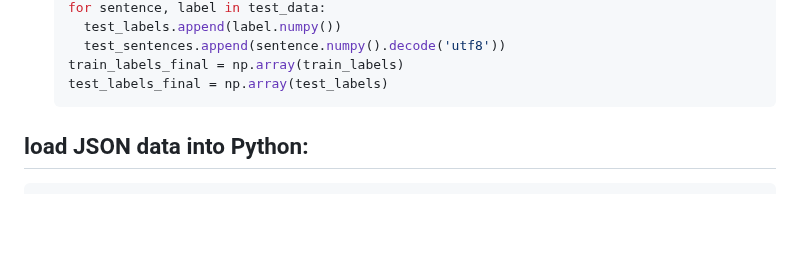
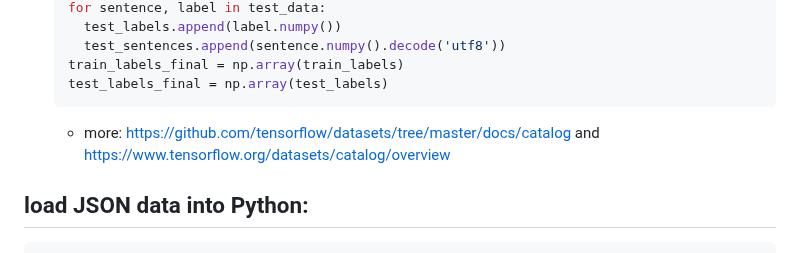
Before and after one commit to hchiam/learning-tf, a Markdown page: my_coursera_notes/C3.md, the part around the change. GitHub-like rendering; blank space fills up the shorter version.

Commit message:
links to more on the catalog of TFDS

````diff
--- a/my_coursera_notes/C3.md
+++ b/my_coursera_notes/C3.md
@@ -34,6 +34,8 @@
   train_labels_final = np.array(train_labels)
   test_labels_final = np.array(test_labels)
   ```
+
+  - more: https://github.com/tensorflow/datasets/tree/master/docs/catalog and https://www.tensorflow.org/datasets/catalog/overview
 
 ## load JSON data into Python:
 
````
